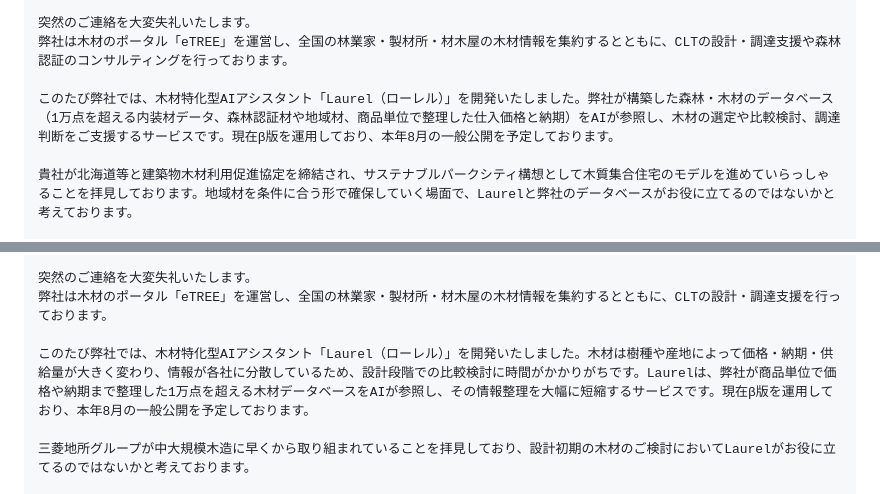
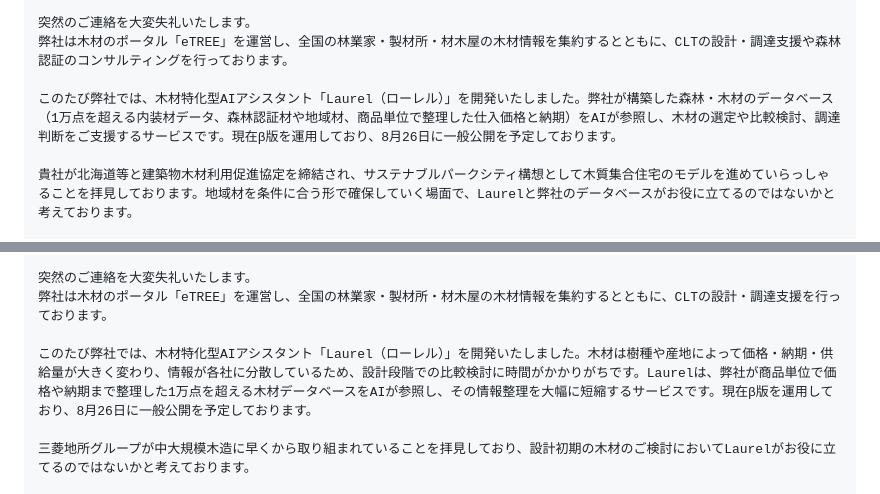
Before and after one commit to kojitakahashi-star/-, a Markdown page: data/mail_drafts/2026-08-05_apo_mails.md, 2 parts joined by grey strips. Drawn GitHub-style.

```diff
--- a/data/mail_drafts/2026-08-05_apo_mails.md
+++ b/data/mail_drafts/2026-08-05_apo_mails.md
@@ -294,7 +294,7 @@ https://shin-mirai.co.jp/
 突然のご連絡を大変失礼いたします。
 弊社は木材のポータル「eTREE」を運営し、全国の林業家・製材所・材木屋の木材情報を集約するとともに、CLTの設計・調達支援や森林認証のコンサルティングを行っております。
 
-このたび弊社では、木材特化型AIアシスタント「Laurel（ローレル）」を開発いたしました。弊社が構築した森林・木材のデータベース（1万点を超える内装材データ、森林認証材や地域材、商品単位で整理した仕入価格と納期）をAIが参照し、木材の選定や比較検討、調達判断をご支援するサービスです。現在β版を運用しており、本年8月の一般公開を予定しております。
+このたび弊社では、木材特化型AIアシスタント「Laurel（ローレル）」を開発いたしました。弊社が構築した森林・木材のデータベース（1万点を超える内装材データ、森林認証材や地域材、商品単位で整理した仕入価格と納期）をAIが参照し、木材の選定や比較検討、調達判断をご支援するサービスです。現在β版を運用しており、8月26日に一般公開を予定しております。
 
 貴社が北海道等と建築物木材利用促進協定を締結され、サステナブルパークシティ構想として木質集合住宅のモデルを進めていらっしゃることを拝見しております。地域材を条件に合う形で確保していく場面で、Laurelと弊社のデータベースがお役に立てるのではないかと考えております。
 
@@ -322,7 +322,7 @@ https://shin-mirai.co.jp/
 突然のご連絡を大変失礼いたします。
 弊社は木材のポータル「eTREE」を運営し、全国の林業家・製材所・材木屋の木材情報を集約するとともに、CLTの設計・調達支援を行っております。
 
-このたび弊社では、木材特化型AIアシスタント「Laurel（ローレル）」を開発いたしました。木材は樹種や産地によって価格・納期・供給量が大きく変わり、情報が各社に分散しているため、設計段階での比較検討に時間がかかりがちです。Laurelは、弊社が商品単位で価格や納期まで整理した1万点を超える木材データベースをAIが参照し、その情報整理を大幅に短縮するサービスです。現在β版を運用しており、本年8月の一般公開を予定しております。
+このたび弊社では、木材特化型AIアシスタント「Laurel（ローレル）」を開発いたしました。木材は樹種や産地によって価格・納期・供給量が大きく変わり、情報が各社に分散しているため、設計段階での比較検討に時間がかかりがちです。Laurelは、弊社が商品単位で価格や納期まで整理した1万点を超える木材データベースをAIが参照し、その情報整理を大幅に短縮するサービスです。現在β版を運用しており、8月26日に一般公開を予定しております。
 
 三菱地所グループが中大規模木造に早くから取り組まれていることを拝見しており、設計初期の木材のご検討においてLaurelがお役に立てるのではないかと考えております。
 
```
Also changed, not shown: other parts of data/mail_drafts/2026-08-05_apo_mails.md (+3 -3 lines).
